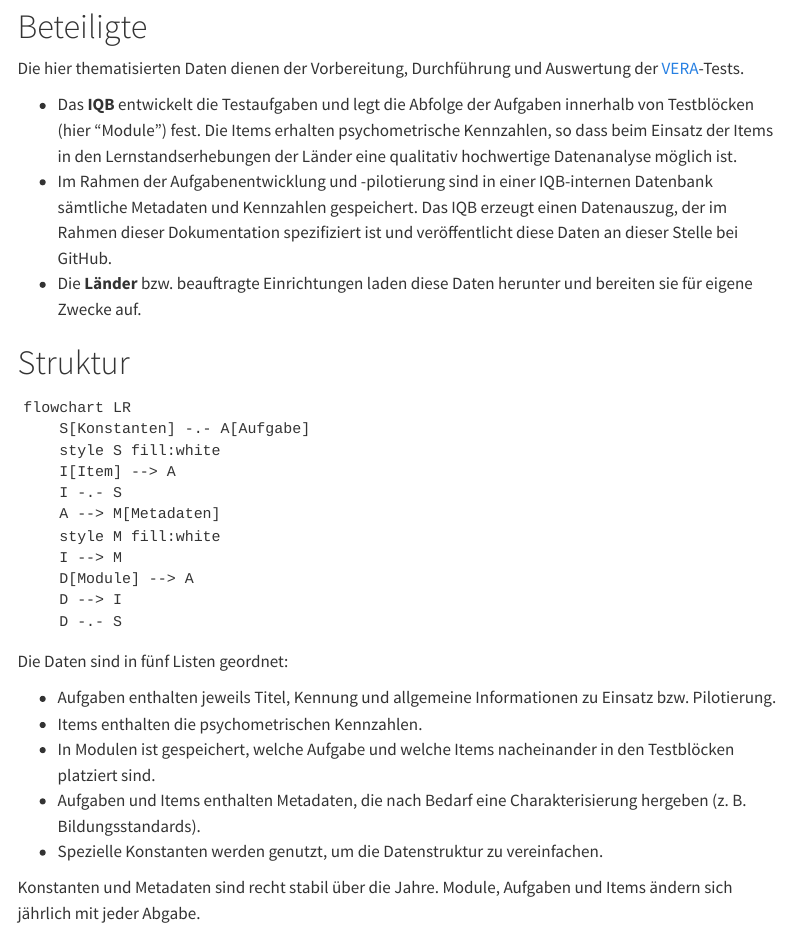
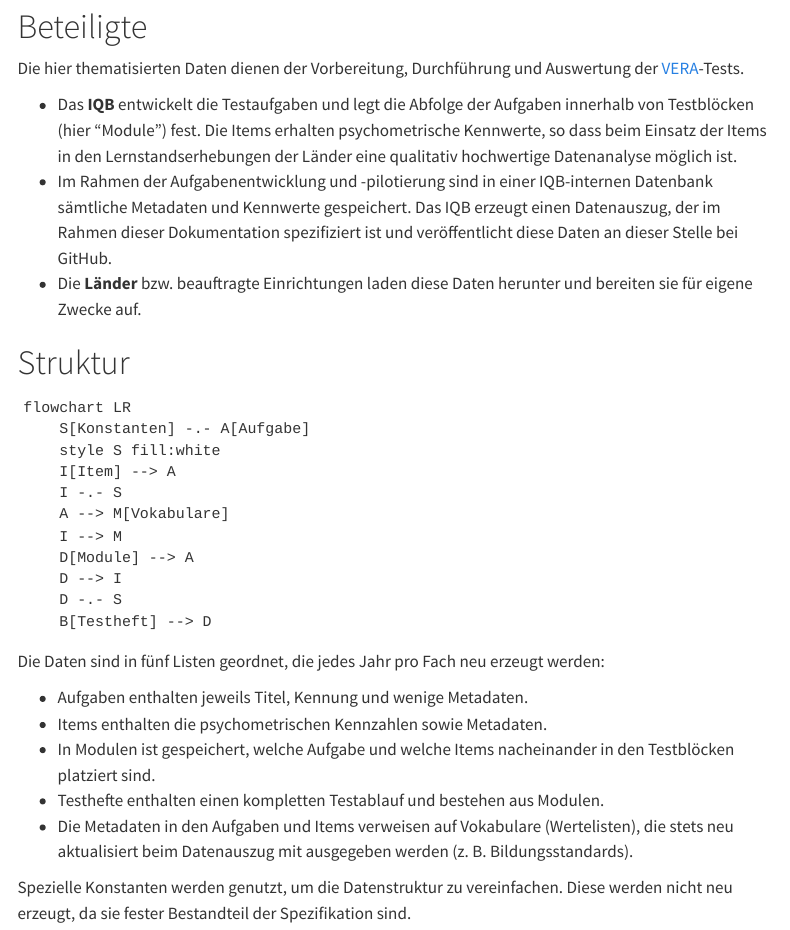
Before and after one commit to iqb-berlin/item-table, a Quarto document (intro/index.qmd): the page in a window 1100 px wide, from 80 px down. Rendered offline with R 4.5, knitr and Pandoc in place of Quarto, with nearby package versions; the code chunks are not run, so their results and figures are left out; menus at the side of the page are left out.

Commit message:
Update data structure diagram

````diff
--- a/intro/index.qmd
+++ b/intro/index.qmd
@@ -7,10 +7,9 @@ title: Einführung
 
 Die hier thematisierten Daten dienen der Vorbereitung, Durchführung und Auswertung der [VERA](https://www.iqb.hu-berlin.de/vera)-Tests.
 
-* Das **IQB** entwickelt die Testaufgaben und legt die Abfolge der Aufgaben innerhalb von Testblöcken (hier "Module") fest. Die Items erhalten psychometrische Kennzahlen, so dass beim Einsatz der Items in den Lernstandserhebungen der Länder eine qualitativ hochwertige Datenanalyse möglich ist.
-* Im Rahmen der Aufgabenentwicklung und -pilotierung sind in einer IQB-internen Datenbank sämtliche Metadaten und Kennzahlen gespeichert. Das IQB erzeugt einen Datenauszug, der im Rahmen dieser Dokumentation spezifiziert ist und veröffentlicht diese Daten an dieser Stelle bei GitHub.
+* Das **IQB** entwickelt die Testaufgaben und legt die Abfolge der Aufgaben innerhalb von Testblöcken (hier "Module") fest. Die Items erhalten psychometrische Kennwerte, so dass beim Einsatz der Items in den Lernstandserhebungen der Länder eine qualitativ hochwertige Datenanalyse möglich ist.
+* Im Rahmen der Aufgabenentwicklung und -pilotierung sind in einer IQB-internen Datenbank sämtliche Metadaten und Kennwerte gespeichert. Das IQB erzeugt einen Datenauszug, der im Rahmen dieser Dokumentation spezifiziert ist und veröffentlicht diese Daten an dieser Stelle bei GitHub.
 * Die **Länder** bzw. beauftragte Einrichtungen laden diese Daten herunter und bereiten sie für eigene Zwecke auf.
-
 
 # Struktur
 
@@ -20,20 +19,20 @@ flowchart LR
     style S fill:white
     I[Item] --> A
     I -.- S
-    A --> M[Metadaten]
-    style M fill:white
+    A --> M[Vokabulare]
     I --> M
     D[Module] --> A
     D --> I
     D -.- S
+    B[Testheft] --> D
 ```
 
-Die Daten sind in fünf Listen geordnet:
+Die Daten sind in fünf Listen geordnet, die jedes Jahr pro Fach neu erzeugt werden:
 
-* Aufgaben enthalten jeweils Titel, Kennung und allgemeine Informationen zu Einsatz bzw. Pilotierung.
-* Items enthalten die psychometrischen Kennzahlen.
+* Aufgaben enthalten jeweils Titel, Kennung und wenige Metadaten.
+* Items enthalten die psychometrischen Kennzahlen sowie Metadaten.
 * In Modulen ist gespeichert, welche Aufgabe und welche Items nacheinander in den Testblöcken platziert sind.
-* Aufgaben und Items enthalten Metadaten, die nach Bedarf eine Charakterisierung hergeben (z. B. Bildungsstandards).
-* Spezielle Konstanten werden genutzt, um die Datenstruktur zu vereinfachen.
+* Testhefte enthalten einen kompletten Testablauf und bestehen aus Modulen.
+* Die Metadaten in den Aufgaben und Items verweisen auf Vokabulare (Wertelisten), die stets neu aktualisiert beim Datenauszug mit ausgegeben werden (z. B. Bildungsstandards).
 
-Konstanten und Metadaten sind recht stabil über die Jahre. Module, Aufgaben und Items ändern sich jährlich mit jeder Abgabe.
+Spezielle Konstanten werden genutzt, um die Datenstruktur zu vereinfachen. Diese werden nicht neu erzeugt, da sie fester Bestandteil der Spezifikation sind.
````
